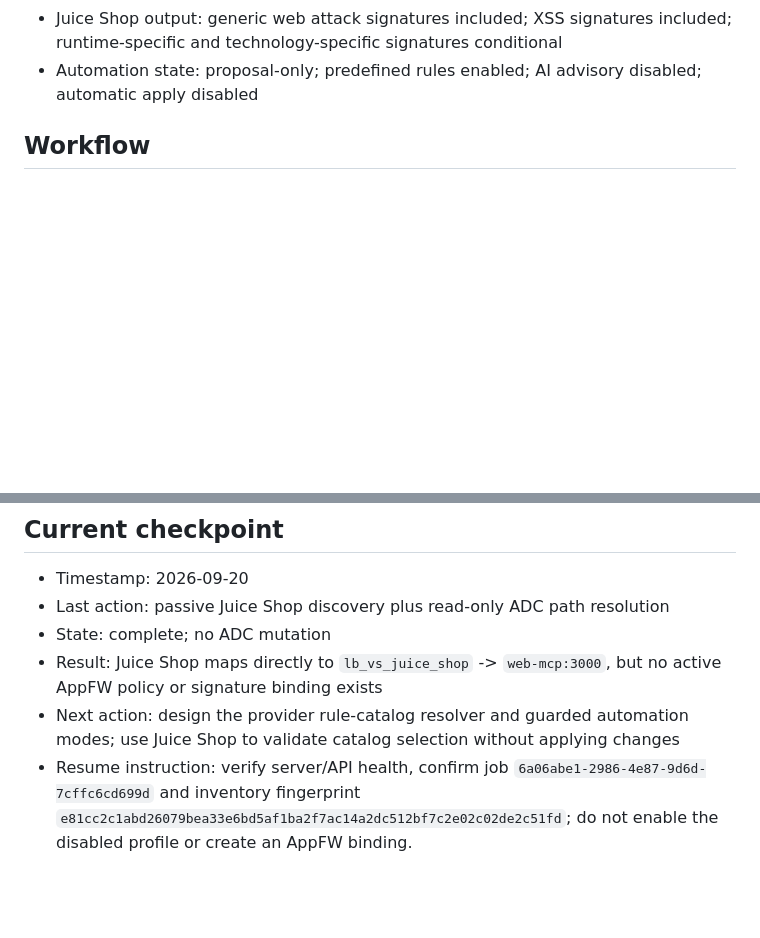
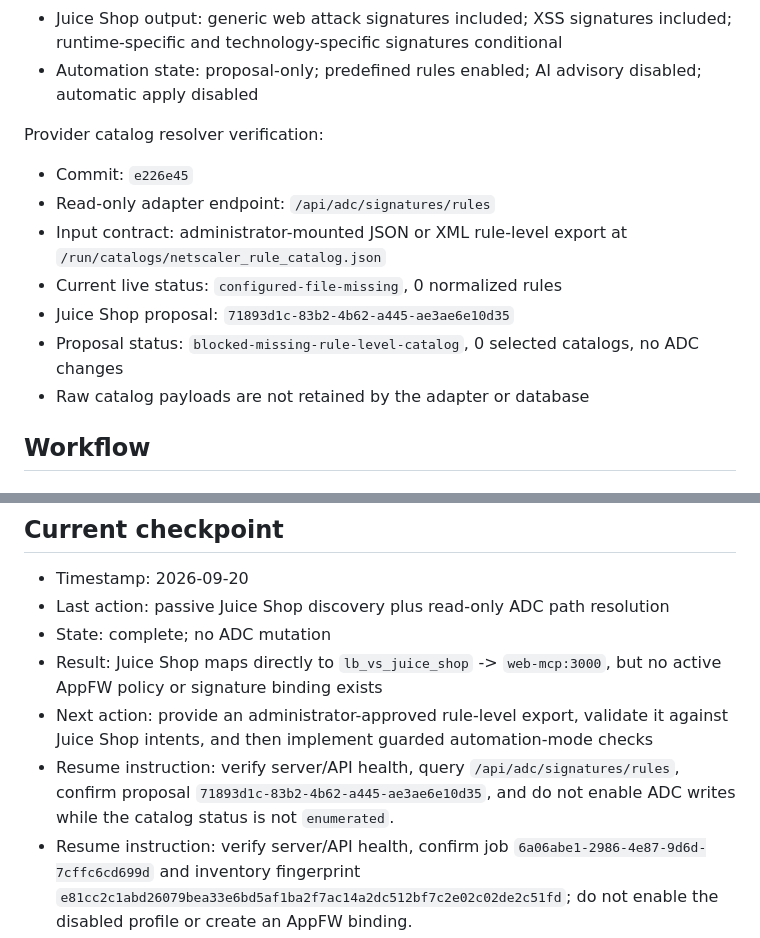
Before and after one commit to grega-zoubek/WAF-helper, a Markdown page: WAF_ANALYSIS_ROADMAP.md, 2 parts joined by grey strips. Drawn GitHub-style; blank space fills up the shorter version.

Commit message:
Record rule catalog resolver checkpoint

```diff
--- a/WAF_ANALYSIS_ROADMAP.md
+++ b/WAF_ANALYSIS_ROADMAP.md
@@ -41,6 +41,18 @@ Generic policy layer verification:
   runtime-specific and technology-specific signatures conditional
 - Automation state: proposal-only; predefined rules enabled; AI advisory disabled;
   automatic apply disabled
+
+Provider catalog resolver verification:
+
+- Commit: `e226e45`
+- Read-only adapter endpoint: `/api/adc/signatures/rules`
+- Input contract: administrator-mounted JSON or XML rule-level export at
+  `/run/catalogs/netscaler_rule_catalog.json`
+- Current live status: `configured-file-missing`, 0 normalized rules
+- Juice Shop proposal: `71893d1c-83b2-4b62-a445-ae3ae6e10d35`
+- Proposal status: `blocked-missing-rule-level-catalog`, 0 selected catalogs,
+  no ADC changes
+- Raw catalog payloads are not retained by the adapter or database
 
 ## Workflow
 
@@ -208,5 +220,9 @@ If connectivity is lost or a machine reboots:
 - Last action: passive Juice Shop discovery plus read-only ADC path resolution
 - State: complete; no ADC mutation
 - Result: Juice Shop maps directly to `lb_vs_juice_shop` -> `web-mcp:3000`, but no active AppFW policy or signature binding exists
-- Next action: design the provider rule-catalog resolver and guarded automation modes; use Juice Shop to validate catalog selection without applying changes
+- Next action: provide an administrator-approved rule-level export, validate it
+  against Juice Shop intents, and then implement guarded automation-mode checks
+- Resume instruction: verify server/API health, query `/api/adc/signatures/rules`,
+  confirm proposal `71893d1c-83b2-4b62-a445-ae3ae6e10d35`, and do not enable ADC
+  writes while the catalog status is not `enumerated`.
 - Resume instruction: verify server/API health, confirm job `6a06abe1-2986-4e87-9d6d-7cffc6cd699d` and inventory fingerprint `e81cc2c1abd26079bea33e6bd5af1ba2f7ac14a2dc512bf7c2e02c02de2c51fd`; do not enable the disabled profile or create an AppFW binding.
```
